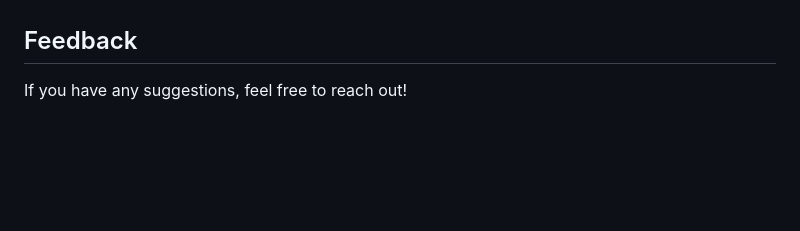
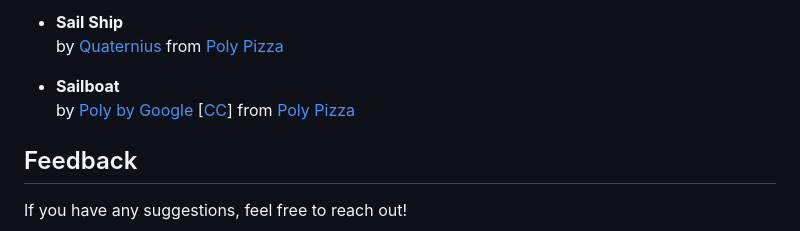
Before and after one commit to dammafra/drysland, a Markdown page: README.md, the part around the change printed below. Drawn GitHub-style; blank space fills up the shorter version.

```diff
--- a/README.md
+++ b/README.md
@@ -40,3 +96,8 @@ Check out the credits section in the project for a full list of resources used
+- **Sail Ship**
+  by [Quaternius](https://poly.pizza/m/cIzO4MBPqI) from [Poly Pizza](https://poly.pizza)
+
+- **Sailboat**
+  by [Poly by Google](https://poly.pizza/m/1d76pfN4Dne) [[CC](https://creativecommons.org/licenses/by/3.0/)] from [Poly Pizza](https://poly.pizza)
 
 ## Feedback
 
```
Also changed, not shown: other parts of README.md (+59 -3 lines), screens/credits.png (added), screens/mobile-1.png (added), screens/state-conflict.png (added), 3 other files.
